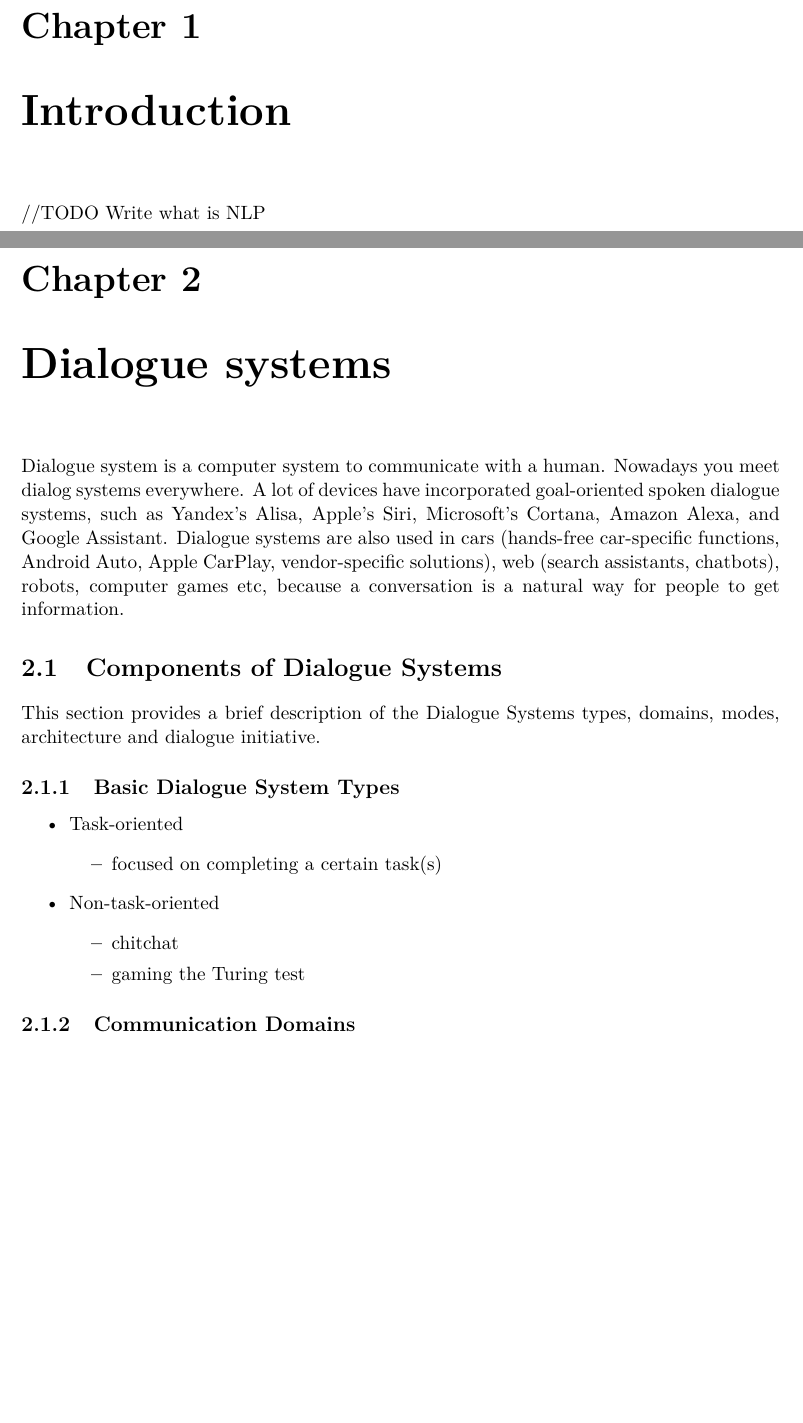
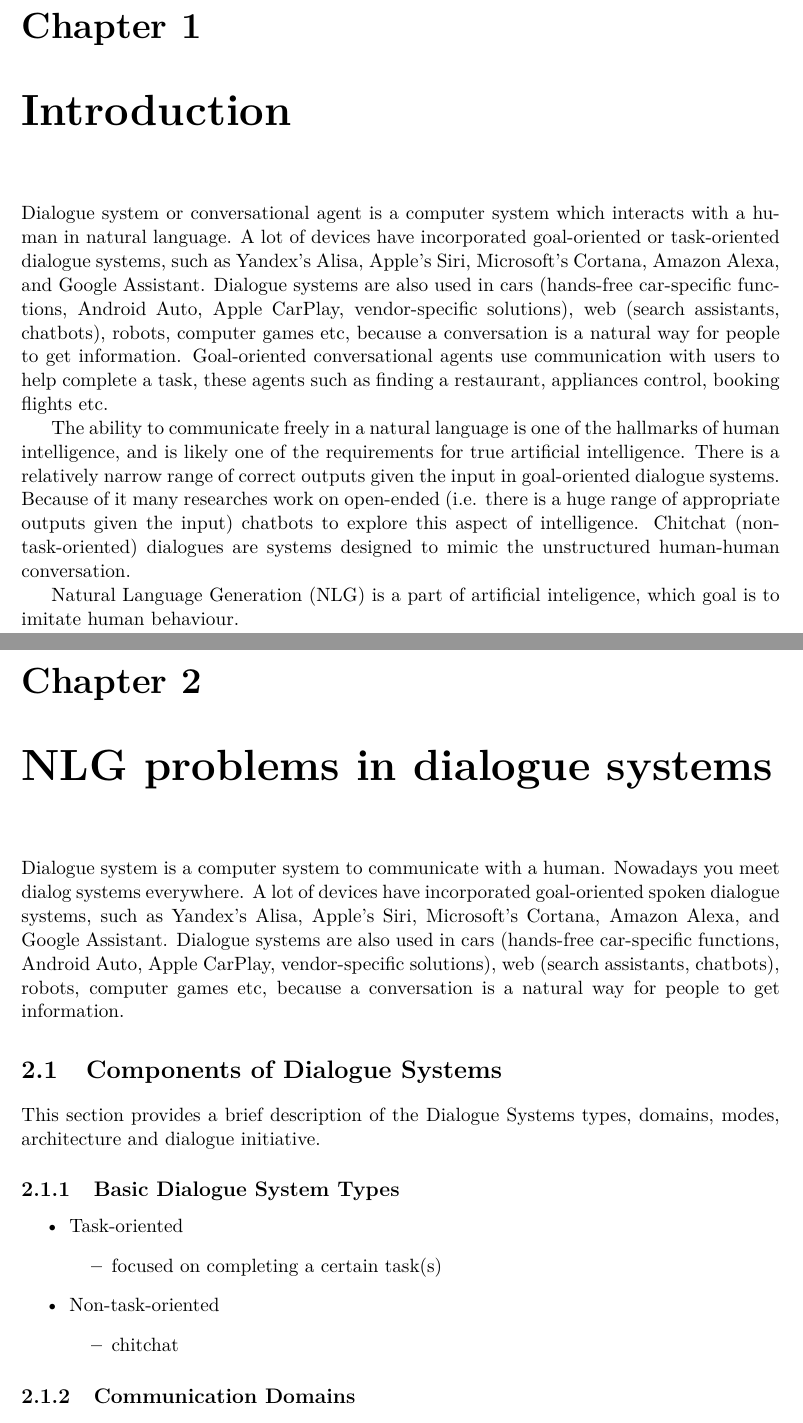
Before and after one commit to ksenia1997/Stylized_NLG_bc, a LaTeX thesis (projekt.tex, which reads chapters.tex): two parts of pages 5 and 6 of 21, joined at a grey line, cut so that both start at the same text, the shorter picture padded with empty space. Compiled offline with pdfLaTeX.

Commit message:
update of introduction

```diff
--- a/chapters.tex
+++ b/chapters.tex
@@ -1,7 +1,13 @@
 \chapter{Introduction}\label{introduction}
-//TODO Write what is NLP
+Dialogue system or conversational agent is a computer system which interacts with a human in natural language. A lot of devices have incorporated goal-oriented or task-oriented dialogue systems, such as  Yandex’s Alisa,  Apple’s Siri, Microsoft’s Cortana, Amazon Alexa, and Google Assistant. Dialogue systems are also used in cars (hands-free car-specific functions, Android Auto, Apple CarPlay, vendor-specific solutions), web (search assistants, chatbots), robots, computer games etc, because a conversation is a natural way for people to get information. Goal-oriented conversational agents use communication with users to help complete a task, these agents such as finding a restaurant, appliances control, booking flights etc.
 
-\chapter{Dialogue systems}\label{dialogue systems}
+The ability to communicate freely in a natural language is one of the hallmarks of human intelligence, and is likely one of the requirements for true artificial intelligence. There is a relatively narrow range of correct outputs given the input in goal-oriented dialogue systems. Because of it many researches work on open-ended (i.e. there is a huge range of appropriate outputs given the input) chatbots to explore this aspect of intelligence. Chitchat (non-task-oriented) dialogues are systems designed to mimic the unstructured human-human conversation.
+
+Natural Language Generation (NLG) is a part of artificial inteligence, which goal is to imitate human behaviour.
+
+
+
+\chapter{NLG problems in dialogue systems}\label{dialogue systems}
 Dialogue system is a computer system to communicate with a human. Nowadays you meet dialog systems everywhere. A lot of devices have incorporated goal-oriented spoken dialogue systems, such as  Yandex’s Alisa,  Apple’s Siri, Microsoft’s Cortana, Amazon Alexa, and Google Assistant. Dialogue systems are also used in cars (hands-free car-specific functions, Android Auto, Apple CarPlay, vendor-specific solutions), web (search assistants, chatbots), robots, computer games etc, because a conversation is a natural way for people to get information.
 
 \section{Components of Dialogue Systems}
@@ -15,7 +21,6 @@ This section provides a brief description of the Dialogue Systems types, domains
   \item Non-task-oriented
     \begin{itemize}
       \item chitchat
-      \item gaming the Turing test
     \end{itemize}
 \end{itemize}
 
```
Also changed, not shown: figures/uttr1_length.png, figures/uttr2_length.png, projekt.pdf.
